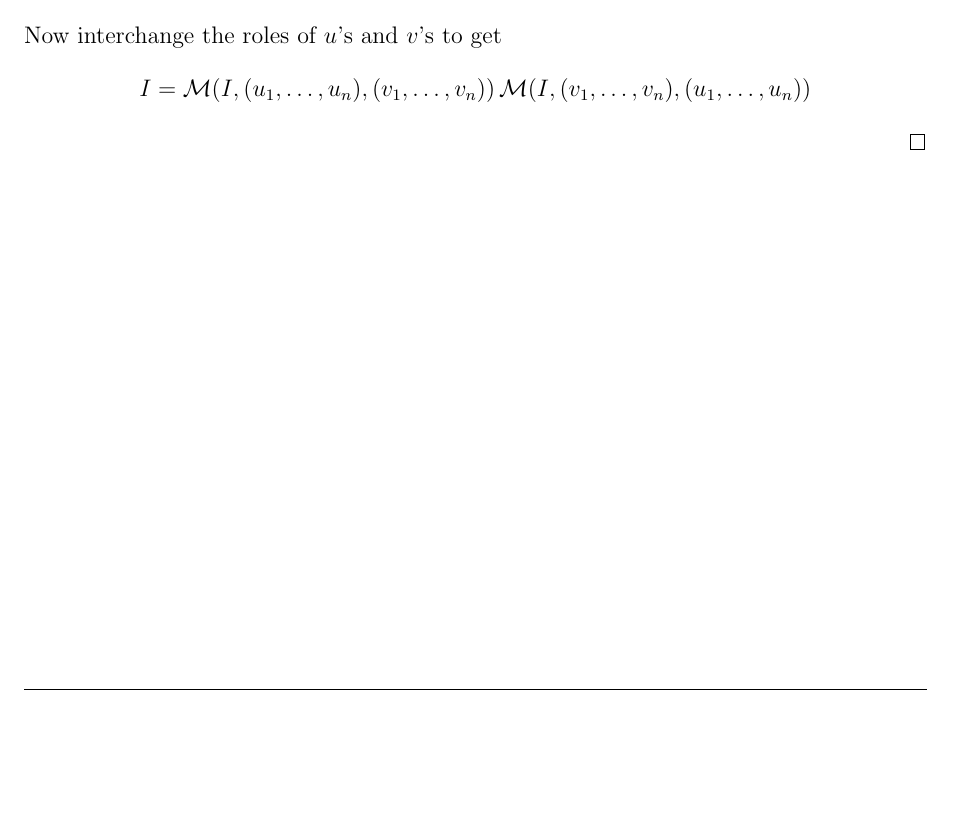
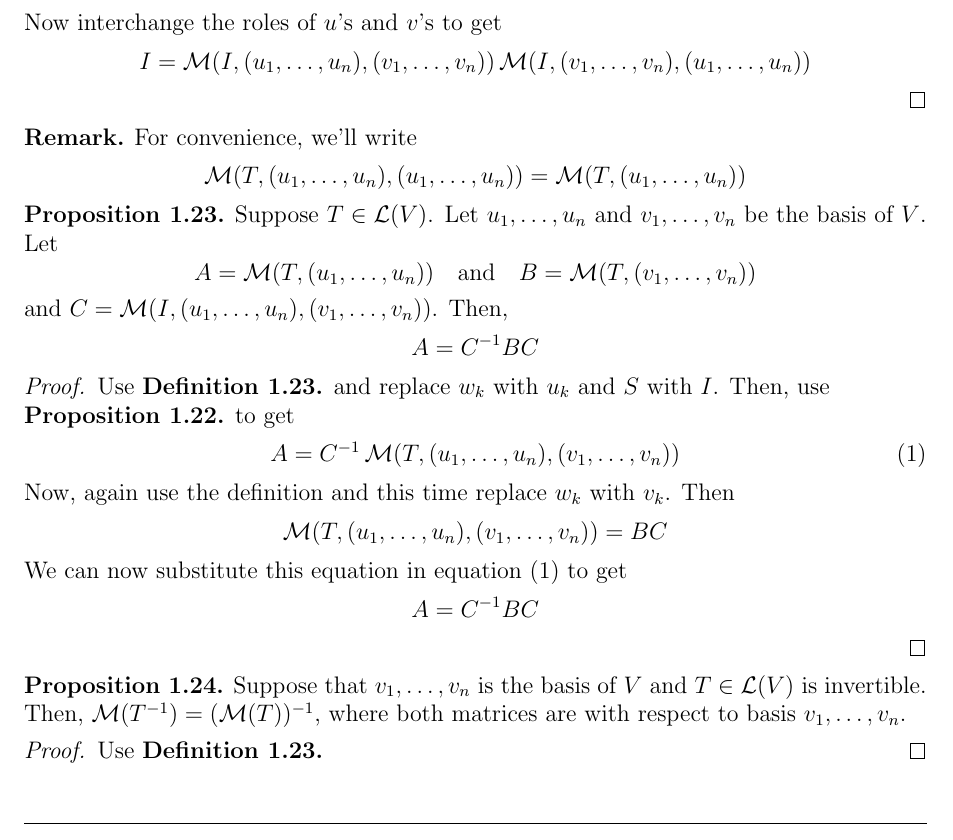
Before and after one commit to baskrki/Notes, a LaTeX document (linearalgebra/linalgebra.tex, which reads linearalgebra/chapters_linalgbra/Linear_maps/3D.tex): part of page 30 of 30, cut so that both start at the same text, the shorter picture padded with empty space. Compiled offline with pdfLaTeX.

Commit message:
added some theory

```diff
--- a/linearalgebra/chapters_linalgbra/Linear_maps/3D.tex
+++ b/linearalgebra/chapters_linalgbra/Linear_maps/3D.tex
@@ -247,3 +247,37 @@ This is just the matrix multiplication which we had defined earlier but with res
     Now interchange the roles of $u$'s and $v$'s to get
     \[ I = \MM(I,(u_1,\ldots,u_n),(v_1,\ldots,v_n)) \MM(I,(v_1,\ldots,v_n),(u_1,\ldots,u_n)) \]
 \end{proof}
+
+\begin{remark}
+    For convenience, we'll write
+    \[ \MM(T,(u_1,\ldots,u_n),(u_1,\ldots,u_n)) = \MM(T,(u_1,\ldots,u_n)) \]
+\end{remark}
+
+\begin{proposition}
+    Suppose $T \in \LL(V)$. Let $u_1, \ldots, u_n$ and $v_1, \ldots, v_n$ be the basis of $V$. Let
+    \[ A = \MM(T,(u_1,\ldots,u_n)) \quad \text{and} \quad B = \MM(T,(v_1, \ldots, v_n)) \]
+    and $C=\MM(I,(u_1,\ldots,u_n),(v_1,\ldots,v_n))$. Then,
+    \[ A = C^{-1} BC \]
+\end{proposition}
+
+\begin{proof}
+    Use \textbf{Definition 1.23.} and replace $w_k$ with $u_k$ and $S$ with $I$. Then, use \newline \textbf{Proposition 1.22.} to get
+    \begin{equation}
+        A = C^{-1} \MM(T,(u_1,\ldots,u_n),(v_1,\ldots,v_n))
+    \end{equation}
+    Now, again use the definition and this time replace $w_k$ with $v_k$. Then
+    \[ \MM(T,(u_1,\ldots,u_n),(v_1,\ldots,v_n)) = BC \]
+    We can now substitute this equation in equation $(1)$ to get
+    \[ A = C^{-1}BC \]
+\end{proof}
+
+
+\begin{proposition}
+    Suppose that $v_1,\ldots,v_n$ is the basis of $V$ and $T \in \LL(V)$ is invertible. Then,
+    $\MM(T^{-1})=(\MM(T))^{-1}$, where both matrices are with respect to basis $v_1,\ldots,v_n$.
+\end{proposition}
+
+
+\begin{proof}
+    Use \textbf{Definition 1.23.}
+\end{proof}
```
Also changed, not shown: linearalgebra/linalgebra.pdf, 3 other files.
